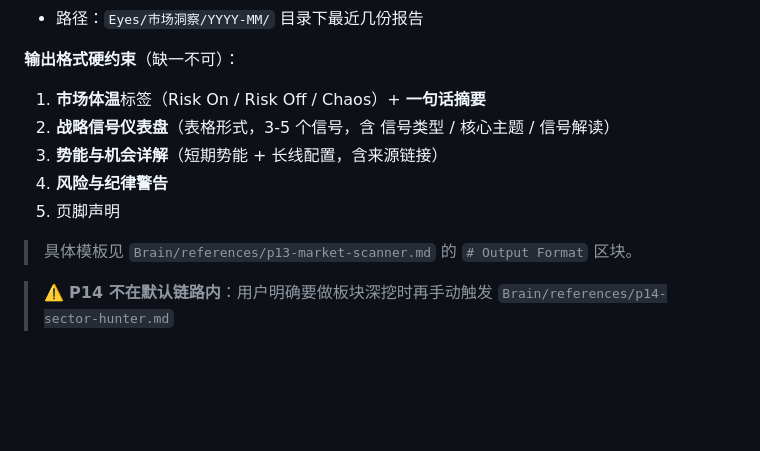
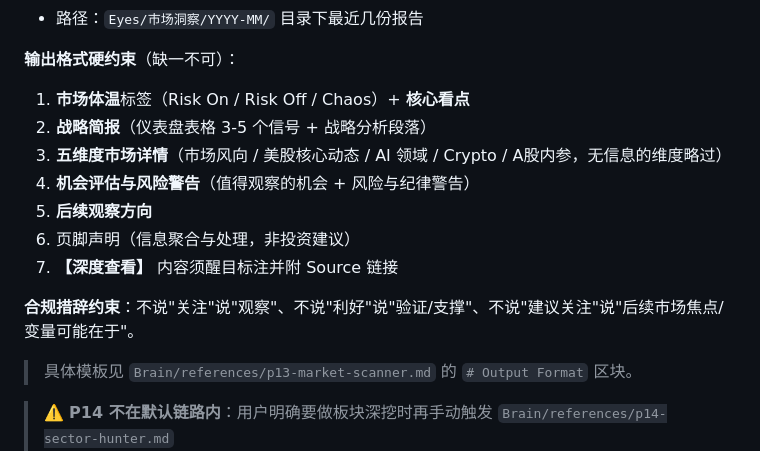
Before and after one commit to leeliu2580-ui/YMOS, a Markdown page: Eyes/SOP_市场洞察.md, the part around the change. Rendered like a GitHub page; blank space fills up the shorter version.

```diff
--- a/Eyes/SOP_市场洞察.md
+++ b/Eyes/SOP_市场洞察.md
@@ -118,11 +118,15 @@ python3 Eyes/scripts/fetch_rss.py {天数} \
 - 路径：`Eyes/市场洞察/YYYY-MM/` 目录下最近几份报告
 
 **输出格式硬约束**（缺一不可）：
-1. **市场体温**标签（Risk On / Risk Off / Chaos）+ **一句话摘要**
-2. **战略信号仪表盘**（表格形式，3-5 个信号，含 信号类型 / 核心主题 / 信号解读）
-3. **势能与机会详解**（短期势能 + 长线配置，含来源链接）
-4. **风险与纪律警告**
-5. 页脚声明
+1. **市场体温**标签（Risk On / Risk Off / Chaos）+ **核心看点**
+2. **战略简报**（仪表盘表格 3-5 个信号 + 战略分析段落）
+3. **五维度市场详情**（市场风向 / 美股核心动态 / AI 领域 / Crypto / A股内参，无信息的维度略过）
+4. **机会评估与风险警告**（值得观察的机会 + 风险与纪律警告）
+5. **后续观察方向**
+6. 页脚声明（信息聚合与处理，非投资建议）
+7. **【深度查看】** 内容须醒目标注并附 Source 链接
+
+**合规措辞约束**：不说"关注"说"观察"、不说"利好"说"验证/支撑"、不说"建议关注"说"后续市场焦点/变量可能在于"。
 
 > 具体模板见 `Brain/references/p13-market-scanner.md` 的 `# Output Format` 区块。
 
```
Also changed, not shown: Brain/references/p13-market-scanner.md (+98 -40 lines).
